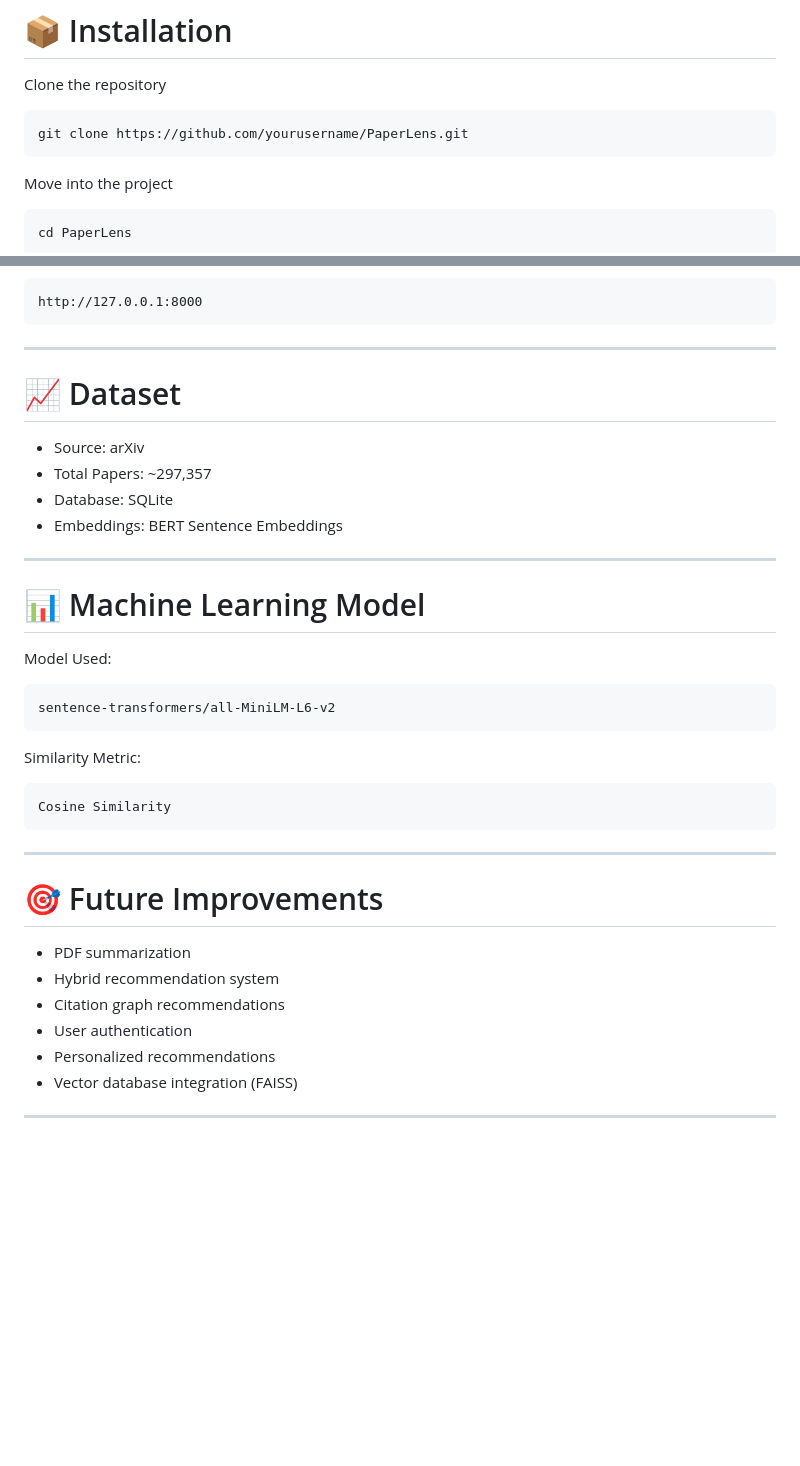
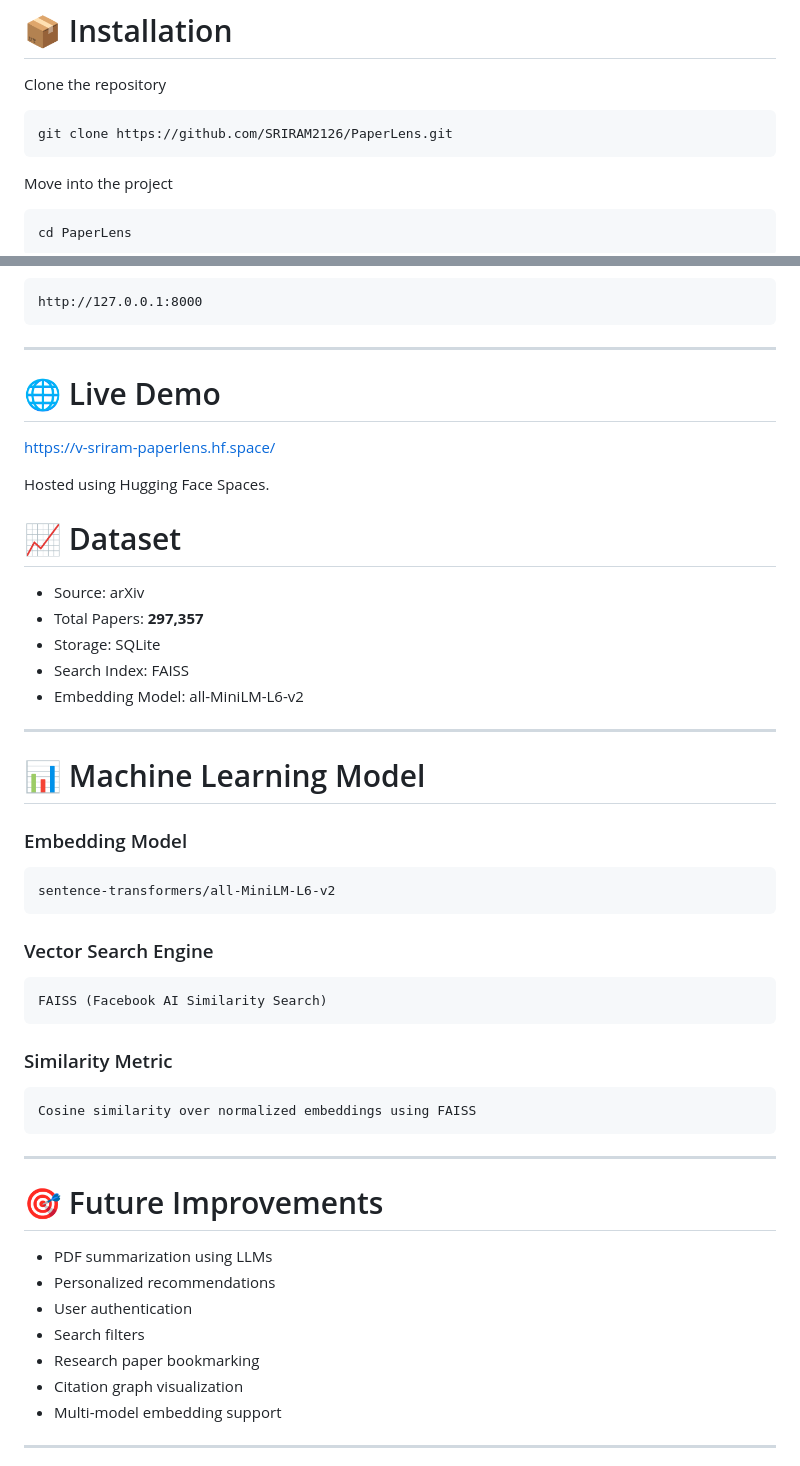
Before and after one commit to SRIRAM2126/PaperLens, a Markdown page: README.md, 2 parts joined by grey strips. GitHub-like rendering; blank space fills up the shorter version.

````diff
--- a/README.md
+++ b/README.md
@@ -111,7 +116,7 @@ Web Interface
 Clone the repository
 
 ```bash
-git clone https://github.com/yourusername/PaperLens.git
+git clone https://github.com/SRIRAM2126/PaperLens.git
 ```
 
 Move into the project
@@ -139,39 +144,52 @@ http://127.0.0.1:8000
 ```
 
 ---
+# 🌐 Live Demo
+
+https://v-sriram-paperlens.hf.space/
+
+Hosted using Hugging Face Spaces.
 
 # 📈 Dataset
 
 - Source: arXiv
-- Total Papers: ~297,357
-- Database: SQLite
-- Embeddings: BERT Sentence Embeddings
+- Total Papers: **297,357**
+- Storage: SQLite
+- Search Index: FAISS
+- Embedding Model: all-MiniLM-L6-v2
 
 ---
 
 # 📊 Machine Learning Model
 
-Model Used:
+### Embedding Model
 
-```
+```text
 sentence-transformers/all-MiniLM-L6-v2
 ```
 
-Similarity Metric:
+### Vector Search Engine
 
+```text
+FAISS (Facebook AI Similarity Search)
 ```
-Cosine Similarity
+
+### Similarity Metric
+
+```text
+Cosine similarity over normalized embeddings using FAISS
 ```
 
 ---
 
 # 🎯 Future Improvements
 
-- PDF summarization
-- Hybrid recommendation system
-- Citation graph recommendations
+- PDF summarization using LLMs
+- Personalized recommendations
 - User authentication
-- Personalized recommendations
-- Vector database integration (FAISS)
+- Search filters
+- Research paper bookmarking
+- Citation graph visualization
+- Multi-model embedding support
 
 ---
````
Also changed, not shown: other parts of README.md (+42 -16 lines), image-1.png (added), image-2.png (added), image-3.png (added), image.png (added), 1 other file.
